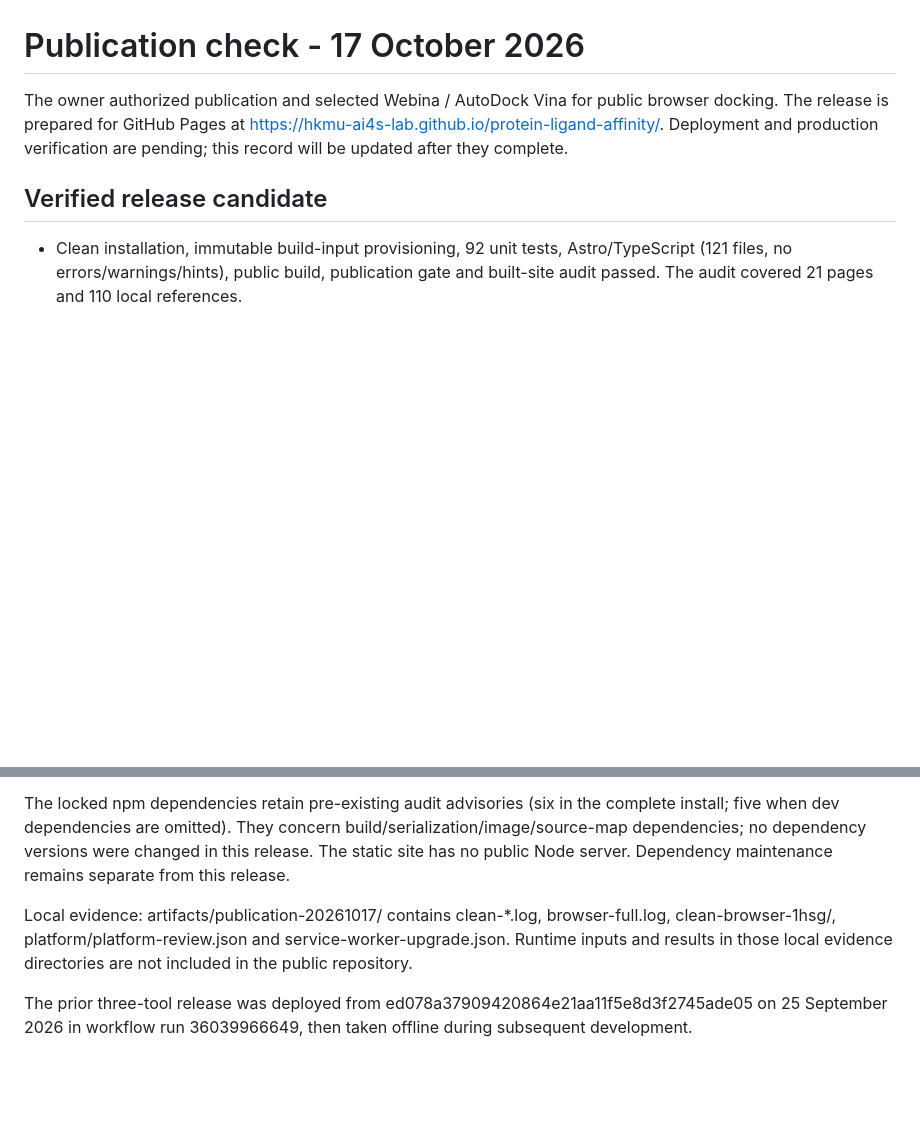
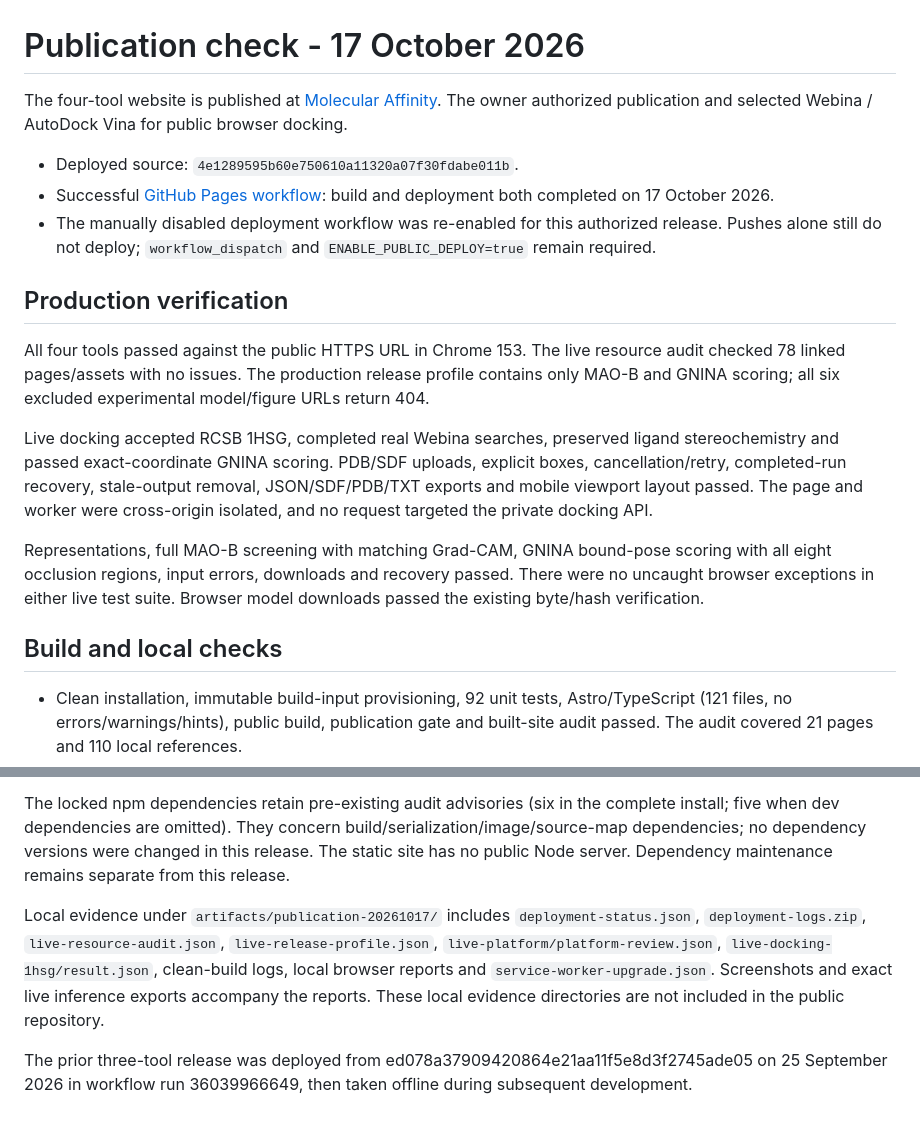
Before and after one commit to HKMU-AI4S-Lab/protein-ligand-affinity, a Markdown page: docs/publication-check.md, 2 parts joined by grey strips. GitHub-like rendering; blank space fills up the shorter version.

Commit message:
Record successful four-tool publication and live checks

```diff
--- a/docs/publication-check.md
+++ b/docs/publication-check.md
@@ -1,8 +1,20 @@
 # Publication check - 17 October 2026
 
-The owner authorized publication and selected Webina / AutoDock Vina for public browser docking. The release is prepared for GitHub Pages at https://hkmu-ai4s-lab.github.io/protein-ligand-affinity/. Deployment and production verification are pending; this record will be updated after they complete.
+The four-tool website is published at [Molecular Affinity](https://hkmu-ai4s-lab.github.io/protein-ligand-affinity/). The owner authorized publication and selected Webina / AutoDock Vina for public browser docking.
 
-## Verified release candidate
+- Deployed source: `4e1289595b60e750610a11320a07f30fdabe011b`.
+- Successful [GitHub Pages workflow](https://github.com/HKMU-AI4S-Lab/protein-ligand-affinity/actions/runs/39041574477): build and deployment both completed on 17 October 2026.
+- The manually disabled deployment workflow was re-enabled for this authorized release. Pushes alone still do not deploy; `workflow_dispatch` and `ENABLE_PUBLIC_DEPLOY=true` remain required.
+
+## Production verification
+
+All four tools passed against the public HTTPS URL in Chrome 153. The live resource audit checked 78 linked pages/assets with no issues. The production release profile contains only MAO-B and GNINA scoring; all six excluded experimental model/figure URLs return 404.
+
+Live docking accepted RCSB 1HSG, completed real Webina searches, preserved ligand stereochemistry and passed exact-coordinate GNINA scoring. PDB/SDF uploads, explicit boxes, cancellation/retry, completed-run recovery, stale-output removal, JSON/SDF/PDB/TXT exports and mobile viewport layout passed. The page and worker were cross-origin isolated, and no request targeted the private docking API.
+
+Representations, full MAO-B screening with matching Grad-CAM, GNINA bound-pose scoring with all eight occlusion regions, input errors, downloads and recovery passed. There were no uncaught browser exceptions in either live test suite. Browser model downloads passed the existing byte/hash verification.
+
+## Build and local checks
 
 - Clean installation, immutable build-input provisioning, 92 unit tests, Astro/TypeScript (121 files, no errors/warnings/hints), public build, publication gate and built-site audit passed. The audit covered 21 pages and 110 local references.
 - Real browser docking from PDB IDs, protein/SDF uploads, reference and explicit boxes, pose exports, cancellation/retry, reload recovery and stale-result removal passed. The 1HSG stereochemical ligand also passed the exact-coordinate handoff to GNINA browser scoring. The 3PTB HIS/TRP rejection remains enforced by that scorer.
@@ -18,6 +30,6 @@ Webina's exact upstream runtime bytes, licence and pinned commit are distributed
 
 The locked npm dependencies retain pre-existing audit advisories (six in the complete install; five when dev dependencies are omitted). They concern build/serialization/image/source-map dependencies; no dependency versions were changed in this release. The static site has no public Node server. Dependency maintenance remains separate from this release.
 
-Local evidence: artifacts/publication-20261017/ contains clean-*.log, browser-full.log, clean-browser-1hsg/, platform/platform-review.json and service-worker-upgrade.json. Runtime inputs and results in those local evidence directories are not included in the public repository.
+Local evidence under `artifacts/publication-20261017/` includes `deployment-status.json`, `deployment-logs.zip`, `live-resource-audit.json`, `live-release-profile.json`, `live-platform/platform-review.json`, `live-docking-1hsg/result.json`, clean-build logs, local browser reports and `service-worker-upgrade.json`. Screenshots and exact live inference exports accompany the reports. These local evidence directories are not included in the public repository.
 
 The prior three-tool release was deployed from ed078a37909420864e21aa11f5e8d3f2745ade05 on 25 September 2026 in workflow run 36039966649, then taken offline during subsequent development.
```
